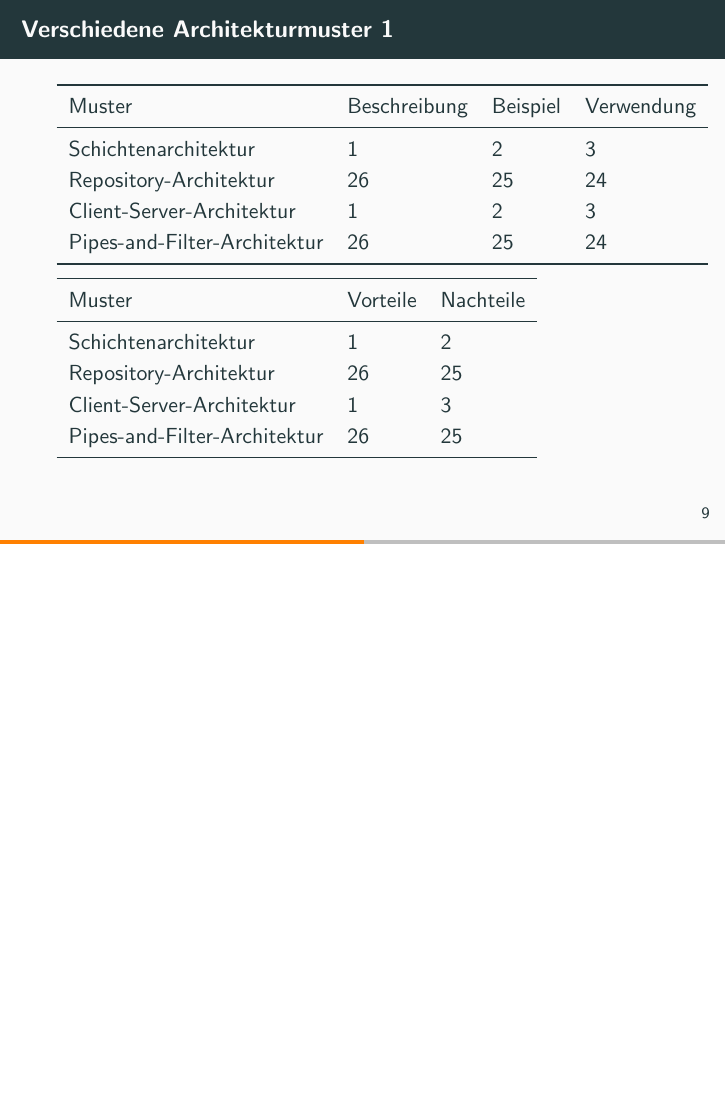
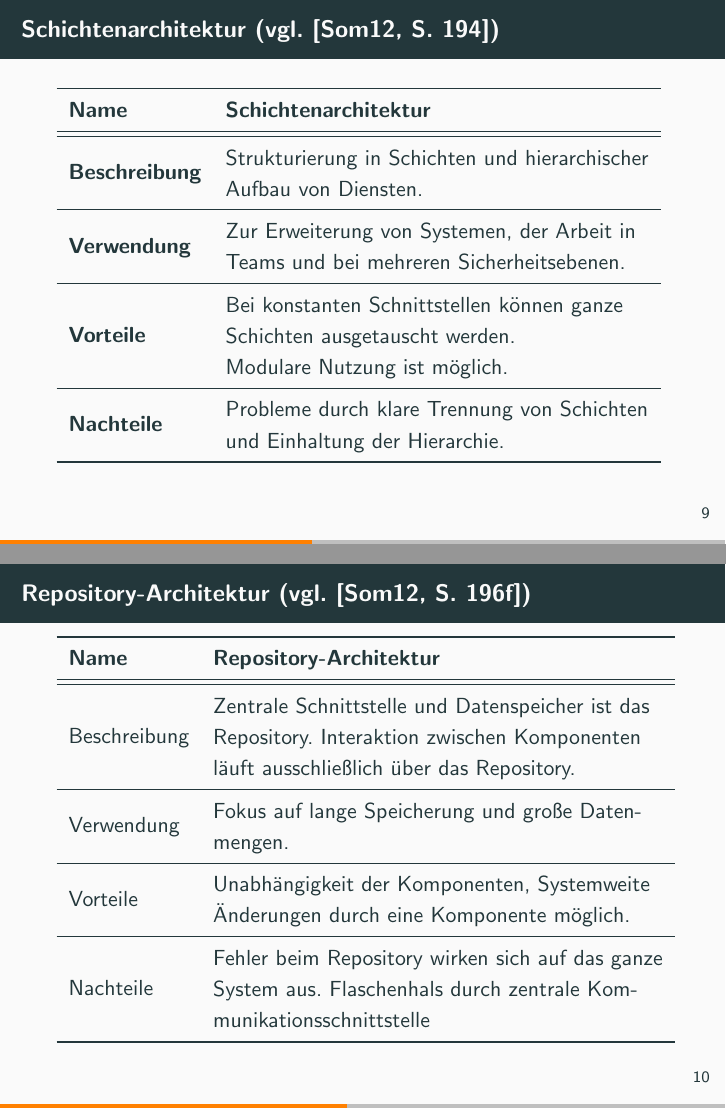
Before and after one commit to autinerd/web_engineering_presentation, LaTeX slides (presentation.tex): page 13 of 23 before the commit and pages 13 and 14 of 26 after it, the two joined at a grey line, the shorter picture padded with empty space. Compiled offline with pdfLaTeX.

Commit message:
added some specs about architechture modules

```diff
--- a/presentation.tex
+++ b/presentation.tex
@@ -5,6 +5,7 @@
 \usepackage{tikz}
 \usepackage{calc}
 \usepackage{booktabs}
+\usepackage{makecell}
 \usepackage[font=scriptsize]{caption}
 \usepackage{csquotes}
 \usepackage{xcolor}
@@ -145,25 +146,37 @@ sorting=nyt]{biblatex}
 					\caption{Architektur eine Webanwendung im MVC-Modell (vgl. \cite[ S.193]{sommer})}
 				\end{figure}
 			\end{frame}
-			\subsection{Verschiedene Architekturmuster}
-			\begin{frame}[allowframebreaks]{Verschiedene Architekturmuster}
-			\begin{tabular}{*{4}{l}}
+			\subsection{Schichtenarchitektur}
+			\begin{frame}{Schichtenarchitektur (vgl. \cite[ S. 194]{sommer})}
+			\begin{tabular}{*{2}{l}}
 				\toprule
-				Muster&Beschreibung&Beispiel&Verwendung\\
+				\textbf{Name}&\textbf{Schichtenarchitektur}\\
 				\midrule
-				Schichtenarchitektur & 1&2&3\\
-				Repository-Architektur & 26&25&24\\
-				Client-Server-Architektur & 1&2&3\\
-				Pipes-and-Filter-Architektur & 26&25&24\\
-
+				\midrule
+				\textbf{Beschreibung}&\makecell[l]{Strukturierung in Schichten und hierarchischer\\ Aufbau von Diensten.}\\
+				\midrule
+				\textbf{Verwendung}&\makecell[l]{Zur Erweiterung von Systemen, der Arbeit in\\ Teams und bei mehreren Sicherheitsebenen.}\\
+				\midrule
+				\textbf{Vorteile}&\makecell[l]{Bei konstanten Schnittstellen können ganze\\ Schichten ausgetauscht werden.\\ Modulare Nutzung ist möglich.}\\
+				\midrule
+				\textbf{Nachteile}&\makecell[l]{Probleme durch klare Trennung von Schichten\\ und Einhaltung der Hierarchie.}\\
 				\bottomrule
 			\end{tabular}
-
-			\begin{tabular}{*{3}{l}}
+			\end{frame}
+			\subsection{Repository-Architektur}
+			\begin{frame}{Repository-Architektur (vgl. \cite[ S. 196f]{sommer})}
+			\begin{tabular}{*{2}{l}}
 				\toprule
-				Muster&Vorteile&Nachteile\\
+				\textbf{Name}&\textbf{Repository-Architektur}\\
 				\midrule
-				Schichtenarchitektur   & 1&2\\
-				Repository-Architektur   & 26&25\\
-				Client-Server-Architektur & 1&3\\
-				Pipes-and-Filter-Architektur  & 26&25\\
+				\midrule
+				Beschreibung&\makecell[l]{Zentrale Schnittstelle und Datenspeicher ist das\\ Repository. Interaktion zwischen Komponenten\\ läuft ausschließlich über das Repository.}\\
+				\midrule
+				Verwendung&\makecell[l]{Fokus auf lange Speicherung und große Daten-\\mengen.}\\
+				\midrule
+				Vorteile&\makecell[l]{Unabhängigkeit der Komponenten, Systemweite\\ Änderungen durch eine Komponente möglich.}\\
+				\midrule
+				Nachteile&\makecell[l]{Fehler beim Repository wirken sich auf das ganze\\ System aus. Flaschenhals durch zentrale Kom-\\munikationsschnittstelle}\\
+				\bottomrule
+			\end{tabular}
+			\end{frame}
```
Also changed, not shown: presentation.tex (23 more changed lines).
